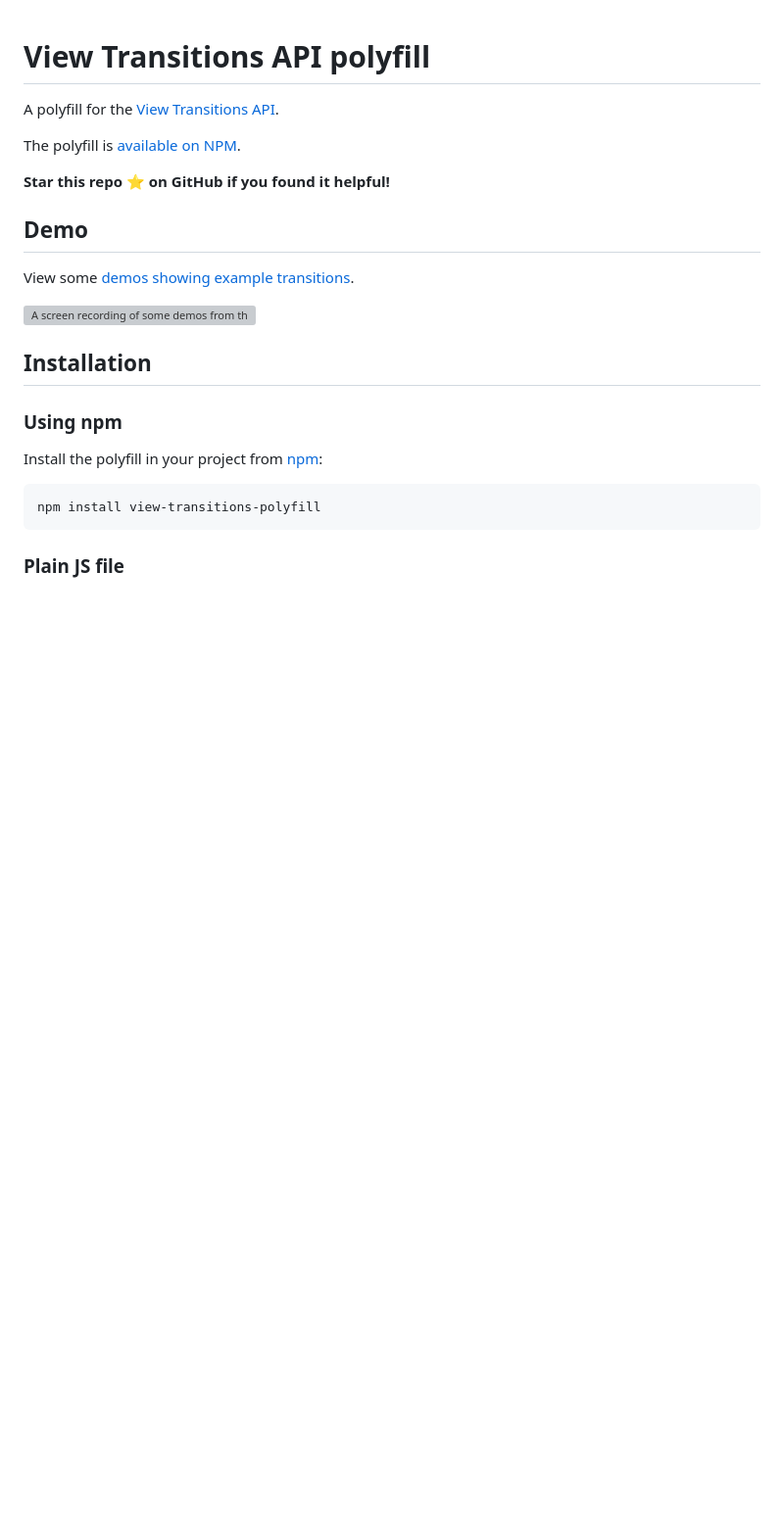
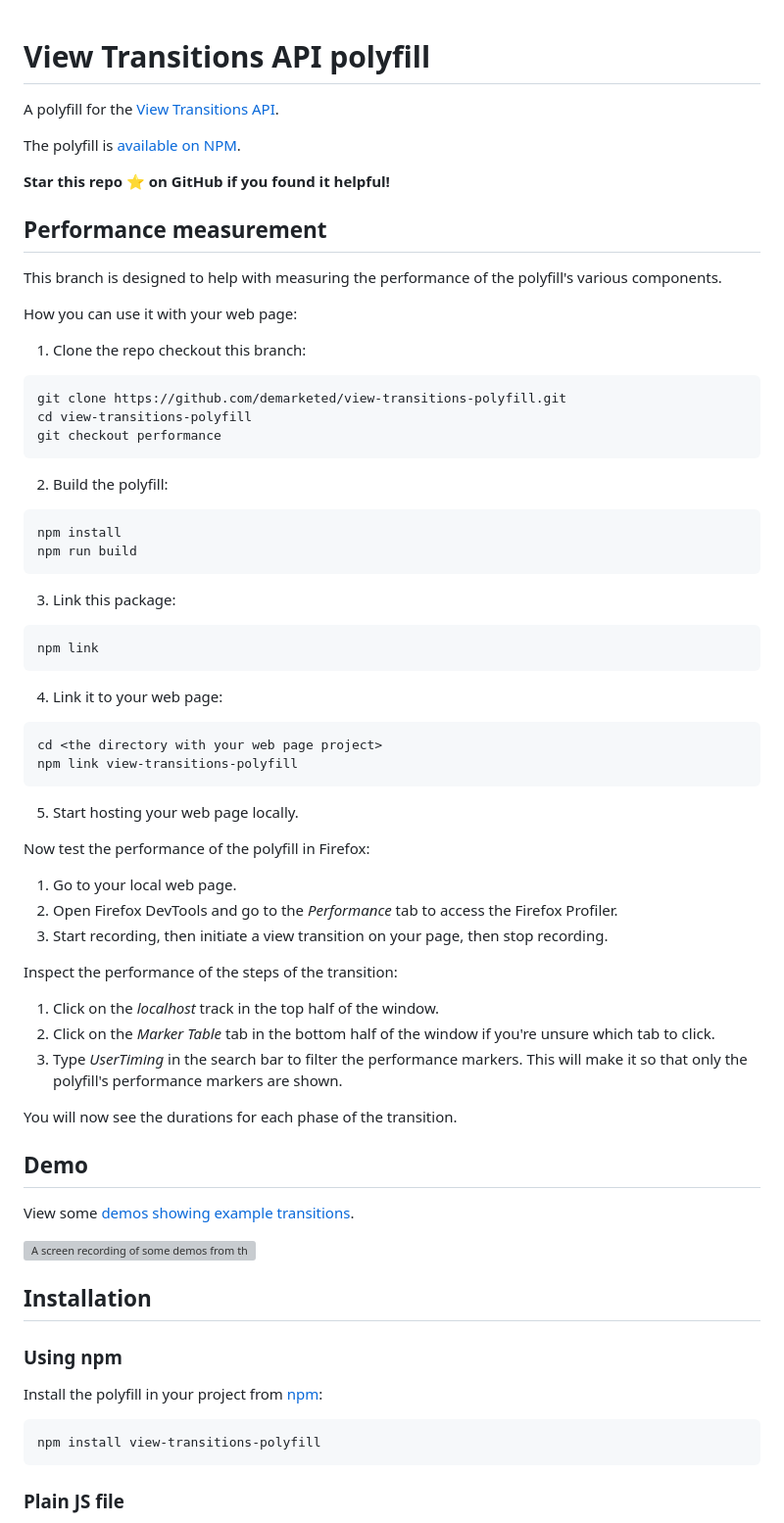
Before and after one commit to demarketed/view-transitions-polyfill, a Markdown page: README.md, the part around the change. Shown: that part at 98% size. Drawn GitHub-style; blank space fills up the shorter version; grey boxes are pictures that could not be loaded.

Commit message:
add guide to measure performance
readme: info on plain JS file, jsDelivr, conditional loading #9

remove duplicate paragraph

````diff
--- a/README.md
+++ b/README.md
@@ -5,6 +5,56 @@ A polyfill for the [View Transitions API](https://drafts.csswg.org/css-view-tran
 The polyfill is [available on NPM](https://www.npmjs.com/package/view-transitions-polyfill).
 
 **Star this repo ⭐ on GitHub if you found it helpful!**
+
+## Performance measurement
+
+This branch is designed to help with measuring the performance of the polyfill's various components.
+
+How you can use it with your web page:
+
+1. Clone the repo checkout this branch:
+
+```
+git clone https://github.com/demarketed/view-transitions-polyfill.git
+cd view-transitions-polyfill
+git checkout performance
+```
+
+2. Build the polyfill:
+
+```
+npm install
+npm run build
+```
+
+3. Link this package:
+
+```
+npm link
+```
+
+4. Link it to your web page:
+
+```
+cd <the directory with your web page project>
+npm link view-transitions-polyfill
+```
+
+5. Start hosting your web page locally.
+
+Now test the performance of the polyfill in Firefox:
+
+1. Go to your local web page.
+2. Open Firefox DevTools and go to the _Performance_ tab to access the Firefox Profiler.
+3. Start recording, then initiate a view transition on your page, then stop recording.
+
+Inspect the performance of the steps of the transition:
+
+1. Click on the _localhost_ track in the top half of the window.
+2. Click on the _Marker Table_ tab in the bottom half of the window if you're unsure which tab to click.
+3. Type _UserTiming_ in the search bar to filter the performance markers. This will make it so that only the polyfill's performance markers are shown.
+
+You will now see the durations for each phase of the transition.
 
 ## Demo
 
````
